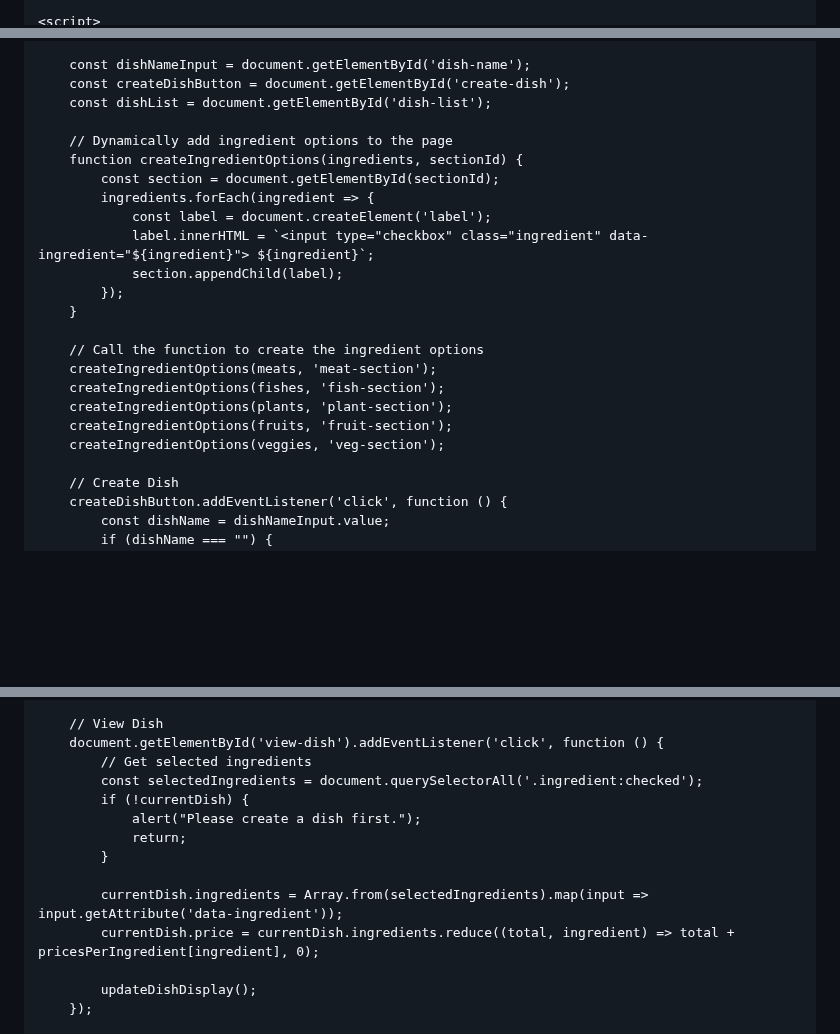
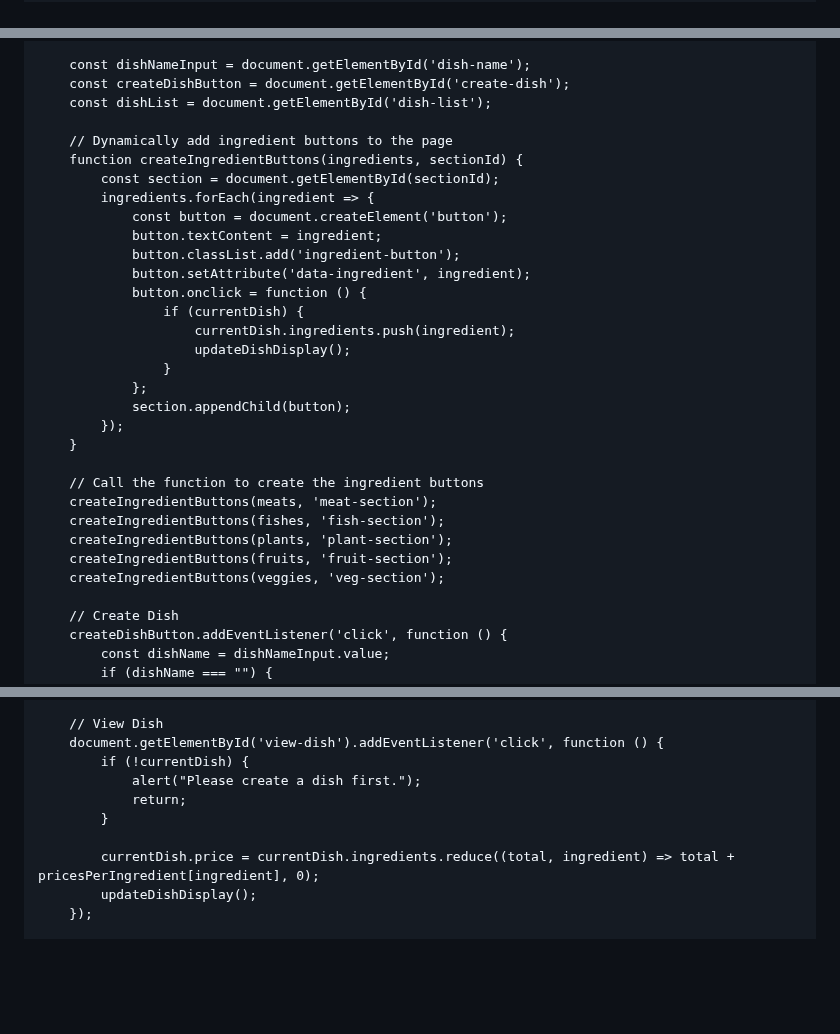
Before and after one commit to ivoryangel208/foodgame, a Markdown page: README.md, 3 parts joined by grey strips. Rendered like a GitHub page; blank space fills up the shorter version.

```diff
--- a/README.md
+++ b/README.md
@@ -33,9 +33,8 @@
         .ingredient-list {
             margin: 10px 0;
         }
-        .ingredient-list label {
-            display: block;
-            margin: 5px 0;
+        .ingredient-list button {
+            margin: 5px;
         }
     </style>
 </head>
@@ -98,22 +97,30 @@
         const createDishButton = document.getElementById('create-dish');
         const dishList = document.getElementById('dish-list');
 
-        // Dynamically add ingredient options to the page
-        function createIngredientOptions(ingredients, sectionId) {
+        // Dynamically add ingredient buttons to the page
+        function createIngredientButtons(ingredients, sectionId) {
             const section = document.getElementById(sectionId);
             ingredients.forEach(ingredient => {
-                const label = document.createElement('label');
-                label.innerHTML = `<input type="checkbox" class="ingredient" data-ingredient="${ingredient}"> ${ingredient}`;
-                section.appendChild(label);
+                const button = document.createElement('button');
+                button.textContent = ingredient;
+                button.classList.add('ingredient-button');
+                button.setAttribute('data-ingredient', ingredient);
+                button.onclick = function () {
+                    if (currentDish) {
+                        currentDish.ingredients.push(ingredient);
+                        updateDishDisplay();
+                    }
+                };
+                section.appendChild(button);
             });
         }
 
-        // Call the function to create the ingredient options
-        createIngredientOptions(meats, 'meat-section');
-        createIngredientOptions(fishes, 'fish-section');
-        createIngredientOptions(plants, 'plant-section');
-        createIngredientOptions(fruits, 'fruit-section');
-        createIngredientOptions(veggies, 'veg-section');
+        // Call the function to create the ingredient buttons
+        createIngredientButtons(meats, 'meat-section');
+        createIngredientButtons(fishes, 'fish-section');
+        createIngredientButtons(plants, 'plant-section');
+        createIngredientButtons(fruits, 'fruit-section');
+        createIngredientButtons(veggies, 'veg-section');
 
         // Create Dish
         createDishButton.addEventListener('click', function () {
@@ -139,16 +146,12 @@
 
         // View Dish
         document.getElementById('view-dish').addEventListener('click', function () {
-            // Get selected ingredients
-            const selectedIngredients = document.querySelectorAll('.ingredient:checked');
             if (!currentDish) {
                 alert("Please create a dish first.");
                 return;
             }
 
-            currentDish.ingredients = Array.from(selectedIngredients).map(input => input.getAttribute('data-ingredient'));
             currentDish.price = currentDish.ingredients.reduce((total, ingredient) => total + pricesPerIngredient[ingredient], 0);
-
             updateDishDisplay();
         });
 
```
Also changed, not shown: other parts of README.md (+1 -0 lines).
